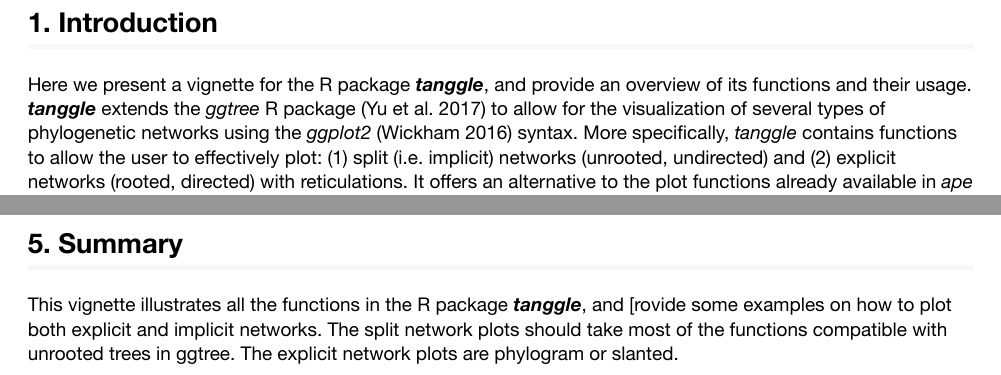
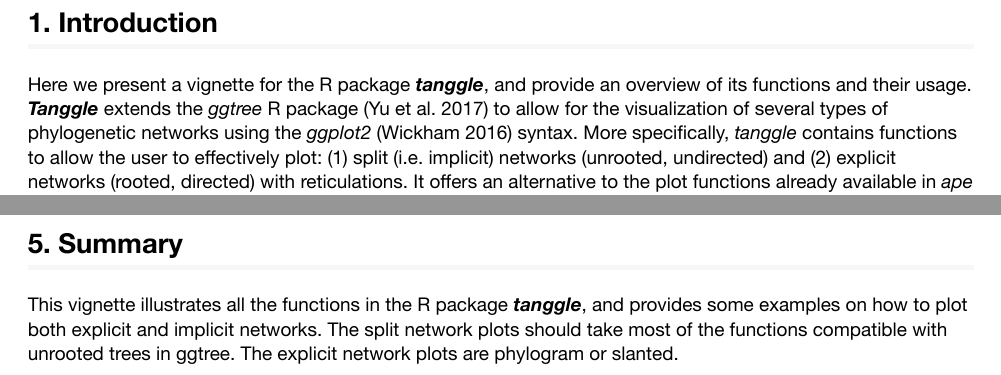
Before and after one commit to KlausVigo/tanggle, an R Markdown document (vignettes/tanggle_vignette.Rmd): two parts of pages 2 and 6 of 8, joined at a grey line, cut so that both start at the same text. The pictures show the output file vignettes/tanggle_vignette.pdf that the author committed with the source.

Commit message:
Finished the vignette

```diff
--- a/vignettes/tanggle_vignette.Rmd
+++ b/vignettes/tanggle_vignette.Rmd
@@ -68,7 +68,7 @@ Last updated on `r Sys.Date()`.
 \section{Introduction}
 ## 1. Introduction
 
-Here we present a vignette for the R package ***tanggle***, and provide an overview of its functions and their usage. ***tanggle*** extends the *ggtree* R package [@Yu2017]  to allow
+Here we present a vignette for the R package ***tanggle***, and provide an overview of its functions and their usage. ***Tanggle*** extends the *ggtree* R package [@Yu2017]  to allow
 for the visualization of several types of phylogenetic networks using the
 *ggplot2* [@Wickham2016] syntax. More specifically,
 *tanggle* contains functions to allow the user to effectively plot: (1) split (i.e. implicit) networks
@@ -218,7 +218,7 @@ p + geom_nodepoint(color="#b5e521", alpha=1/4, size=10)
 \section{Summary}
 ## 5. Summary
 
-This vignette illustrates all the functions in the R package ***tanggle***, and [rovide some examples on how to plot both explicit and implicit networks. The split network plots should take most of the functions compatible with unrooted trees in ggtree. The explicit network plots are phylogram or slanted.
+This vignette illustrates all the functions in the R package ***tanggle***, and provides some examples on how to plot both explicit and implicit networks. The split network plots should take most of the functions compatible with unrooted trees in ggtree. The explicit network plots are phylogram or slanted.
 
 \url{https://bioconductor.org/packages/devel/bioc/vignettes/ggtree/inst/doc/treeVisualization.html}
 
```
Also changed, not shown: vignettes/tanggle_vignette.pdf.
